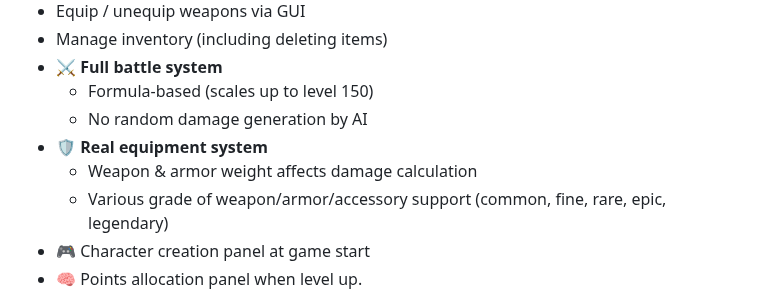
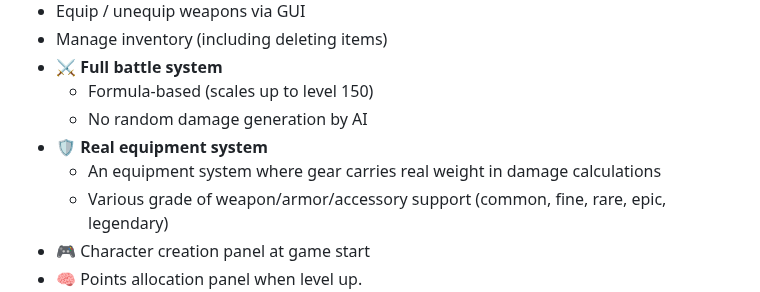
Before and after one commit to KritBlade/MVU_Game_Maker, a Markdown page: README.md, the part around the change. Drawn GitHub-style.

Commit message:
Revise equipment system description in README

```diff
--- a/README.md
+++ b/README.md
@@ -32,7 +32,7 @@ MVU Game Maker is a converter that transforms any **RPG / Fantasy Adventure** Si
   - Formula-based (scales up to level 150)
   - No random damage generation by AI
 - 🛡️ **Real equipment system**
-  - Weapon & armor weight affects damage calculation
+  - An equipment system where gear carries real weight in damage calculations
   - Various grade of weapon/armor/accessory support (common, fine, rare, epic, legendary)
 - 🎮 Character creation panel at game start
 - 🧠 Points allocation panel when level up.
```
